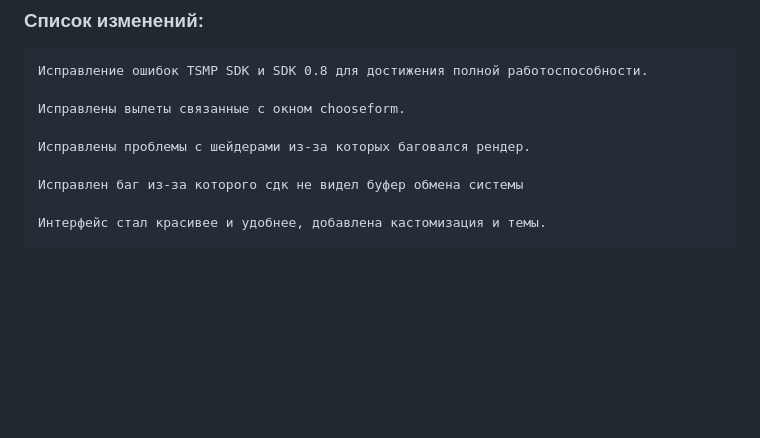
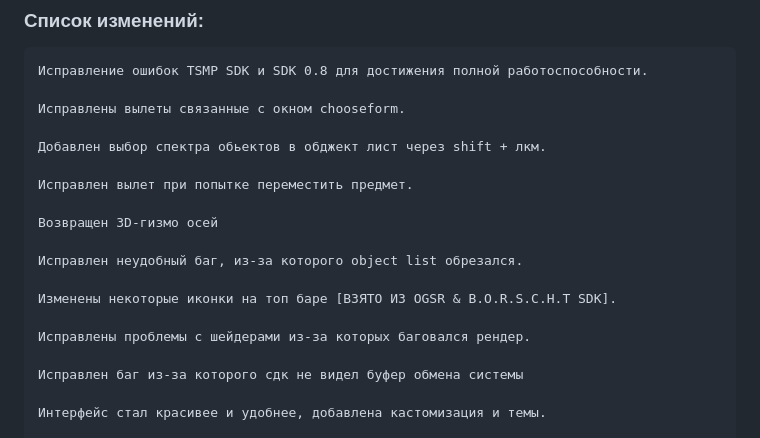
Before and after one commit to predvestnikapocalipsisa-hue/xray-sdk-0.4-Farkashed-Edition, a Markdown page: README.md, the part around the change. Rendered like a GitHub page; blank space fills up the shorter version.

Commit message:
изменение ридми с учетом новых изменений

```diff
--- a/README.md
+++ b/README.md
@@ -37,6 +37,16 @@
 
     Исправлены вылеты связанные с окном chooseform.
 
+    Добавлен выбор спектра обьектов в обджект лист через shift + лкм.
+
+    Исправлен вылет при попытке переместить предмет.
+
+    Возвращен 3D-гизмо осей
+
+    Исправлен неудобный баг, из-за которого object list обрезался.
+
+    Изменены некоторые иконки на топ баре [ВЗЯТО ИЗ OGSR & B.O.R.S.C.H.T SDK].
+
     Исправлены проблемы с шейдерами из-за которых баговался рендер.
 
     Исправлен баг из-за которого сдк не видел буфер обмена системы
```
